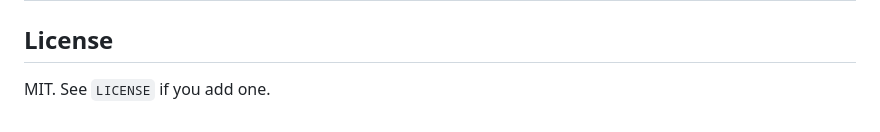
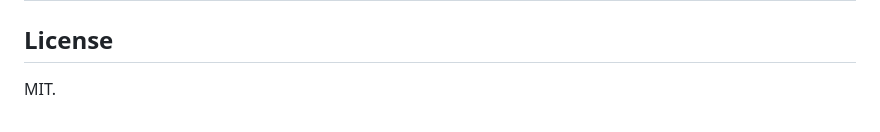
Before and after one commit to umayanga-i/cloudflare-worker-otp-gmail, a Markdown page: README.md, the part around the change. GitHub-like rendering.

Commit message:
fix: Update license section in README to clarify MIT license usage

```diff
--- a/README.md
+++ b/README.md
@@ -133,4 +133,4 @@ Do not rely on a `verified: true` that browser code decides on its own. Gate som
 
 ## License
 
-MIT. See `LICENSE` if you add one.
+MIT.
```
